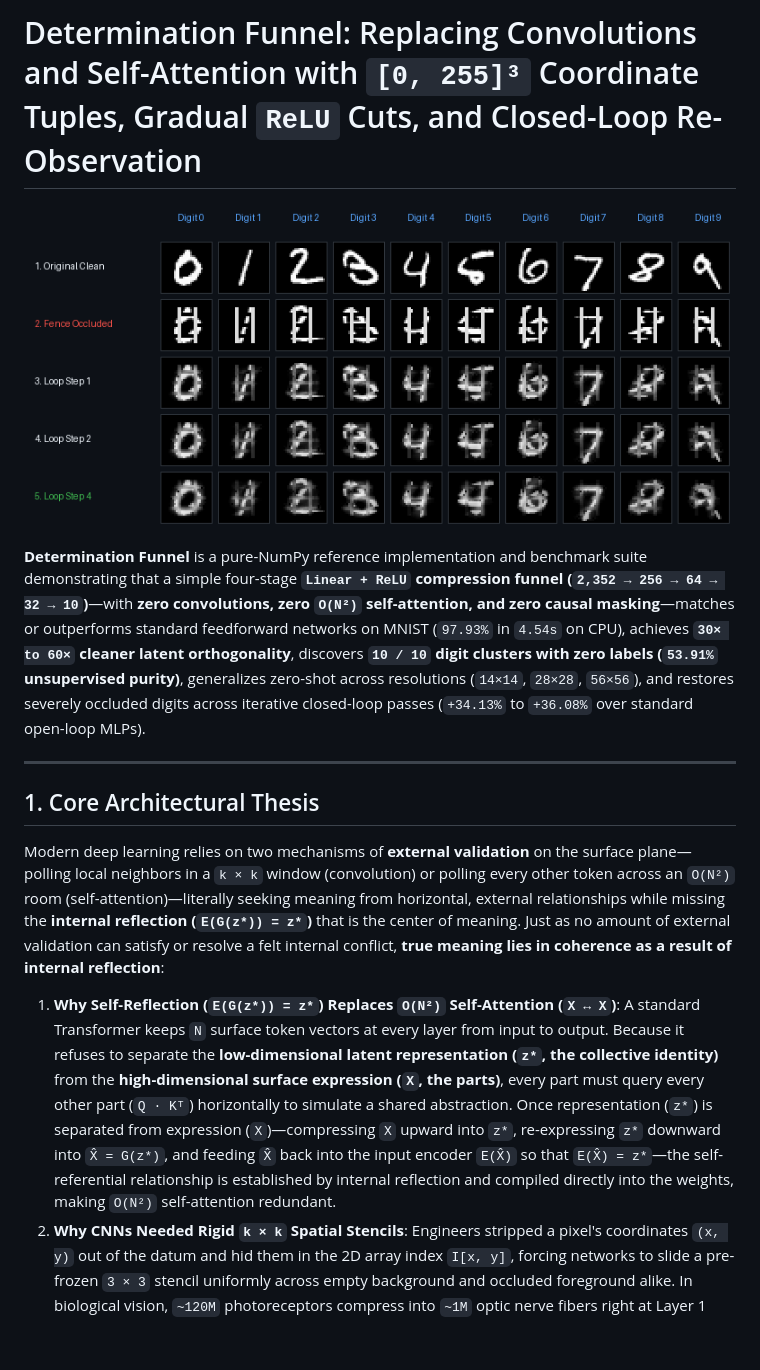
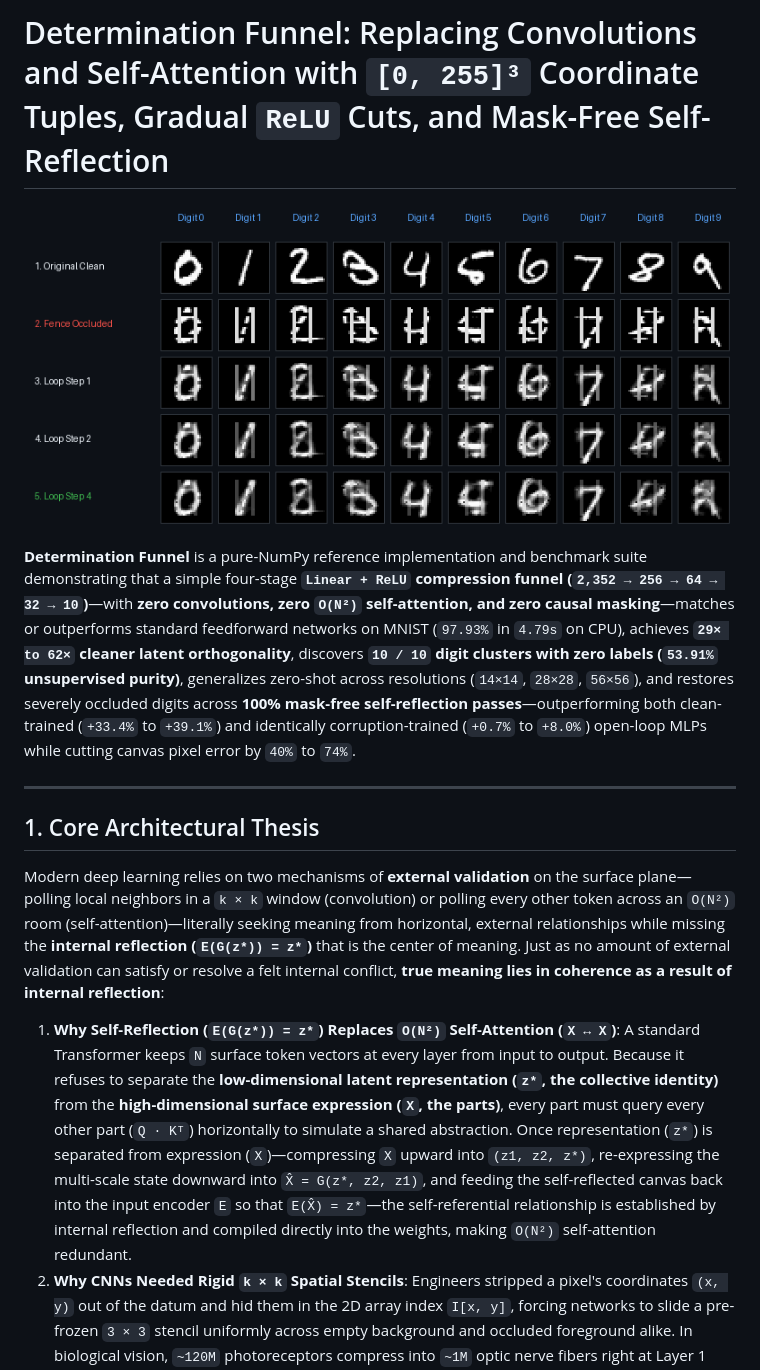
Before and after one commit to powerpig99/self-reflection-funnel, a Markdown page: README.md, the part around one of its changes. Rendered like a GitHub page; pictures changed too: assets/occlusion_refinement_grid.png; blank space fills up the shorter version.

Commit message:
Make occlusion loop 100% mask-free with apples-to-apples corruption baseline and add reproducible AE/MLP baselines

```diff
--- a/README.md
+++ b/README.md
@@ -1,15 +1,15 @@
-# Determination Funnel: Replacing Convolutions and Self-Attention with `[0, 255]³` Coordinate Tuples, Gradual `ReLU` Cuts, and Closed-Loop Re-Observation
+# Determination Funnel: Replacing Convolutions and Self-Attention with `[0, 255]³` Coordinate Tuples, Gradual `ReLU` Cuts, and Mask-Free Self-Reflection
 
 ![Multi-Step Closed-Loop Occlusion Restoration on MNIST](assets/occlusion_refinement_grid.png)
 
-**Determination Funnel** is a pure-NumPy reference implementation and benchmark suite demonstrating that a simple four-stage **`Linear + ReLU` compression funnel (`2,352 → 256 → 64 → 32 → 10`)**—with **zero convolutions, zero `O(N²)` self-attention, and zero causal masking**—matches or outperforms standard feedforward networks on MNIST (`97.93%` in `4.54s` on CPU), achieves **`30× to 60×` cleaner latent orthogonality**, discovers **`10 / 10` digit clusters with zero labels (`53.91%` unsupervised purity)**, generalizes zero-shot across resolutions (`14×14`, `28×28`, `56×56`), and restores severely occluded digits across iterative closed-loop passes (`+34.13%` to `+36.08%` over standard open-loop MLPs).
+**Determination Funnel** is a pure-NumPy reference implementation and benchmark suite demonstrating that a simple four-stage **`Linear + ReLU` compression funnel (`2,352 → 256 → 64 → 32 → 10`)**—with **zero convolutions, zero `O(N²)` self-attention, and zero causal masking**—matches or outperforms standard feedforward networks on MNIST (`97.93%` in `4.79s` on CPU), achieves **`29× to 62×` cleaner latent orthogonality**, discovers **`10 / 10` digit clusters with zero labels (`53.91%` unsupervised purity)**, generalizes zero-shot across resolutions (`14×14`, `28×28`, `56×56`), and restores severely occluded digits across **100% mask-free self-reflection passes**—outperforming both clean-trained (`+33.4%` to `+39.1%`) and identically corruption-trained (`+0.7%` to `+8.0%`) open-loop MLPs while cutting canvas pixel error by `40%` to `74%`.
 
 ---
 
 ## 1. Core Architectural Thesis
 
 Modern deep learning relies on two mechanisms of **external validation** on the surface plane—polling local neighbors in a `k × k` window (convolution) or polling every other token across an `O(N²)` room (self-attention)—literally seeking meaning from horizontal, external relationships while missing the **internal reflection (`E(G(z*)) = z*`)** that is the center of meaning. Just as no amount of external validation can satisfy or resolve a felt internal conflict, **true meaning lies in coherence as a result of internal reflection**:
-1. **Why Self-Reflection (`E(G(z*)) = z*`) Replaces `O(N²)` Self-Attention (`X ↔ X`)**: A standard Transformer keeps `N` surface token vectors at every layer from input to output. Because it refuses to separate the **low-dimensional latent representation (`z*`, the collective identity)** from the **high-dimensional surface expression (`X`, the parts)**, every part must query every other part (`Q · Kᵀ`) horizontally to simulate a shared abstraction. Once representation (`z*`) is separated from expression (`X`)—compressing `X` upward into `z*`, re-expressing `z*` downward into `X̂ = G(z*)`, and feeding `X̂` back into the input encoder `E(X̂)` so that `E(X̂) = z*`—the self-referential relationship is established by internal reflection and compiled directly into the weights, making `O(N²)` self-attention redundant.
+1. **Why Self-Reflection (`E(G(z*)) = z*`) Replaces `O(N²)` Self-Attention (`X ↔ X`)**: A standard Transformer keeps `N` surface token vectors at every layer from input to output. Because it refuses to separate the **low-dimensional latent representation (`z*`, the collective identity)** from the **high-dimensional surface expression (`X`, the parts)**, every part must query every other part (`Q · Kᵀ`) horizontally to simulate a shared abstraction. Once representation (`z*`) is separated from expression (`X`)—compressing `X` upward into `(z1, z2, z*)`, re-expressing the multi-scale state downward into `X̂ = G(z*, z2, z1)`, and feeding the self-reflected canvas back into the input encoder `E` so that `E(X̂) = z*`—the self-referential relationship is established by internal reflection and compiled directly into the weights, making `O(N²)` self-attention redundant.
 2. **Why CNNs Needed Rigid `k × k` Spatial Stencils**: Engineers stripped a pixel's coordinates `(x, y)` out of the datum and hid them in the 2D array index `I[x, y]`, forcing networks to slide a pre-frozen `3 × 3` stencil uniformly across empty background and occluded foreground alike. In biological vision, `~120M` photoreceptors compress into `~1M` optic nerve fibers right at Layer 1 because a single pixel has no independent meaning on its own.
 3. **The `[0, 255]³` Coordinate-Value Universe & `ReLU` as Determination**:
    - Every pixel `i` already carries both its position and its value: `(xᵢ, yᵢ, Iᵢ)` for grayscale (`3D`), `(x, y, R, G, B)` for color (`5D/6D`), and `(x, y, t, R, G, B, …)` for video (`7D`).
```
Also changed, not shown: other parts of README.md (+20 -17 lines), X_ARTICLE.md (+24 -24 lines), 4 other files.
